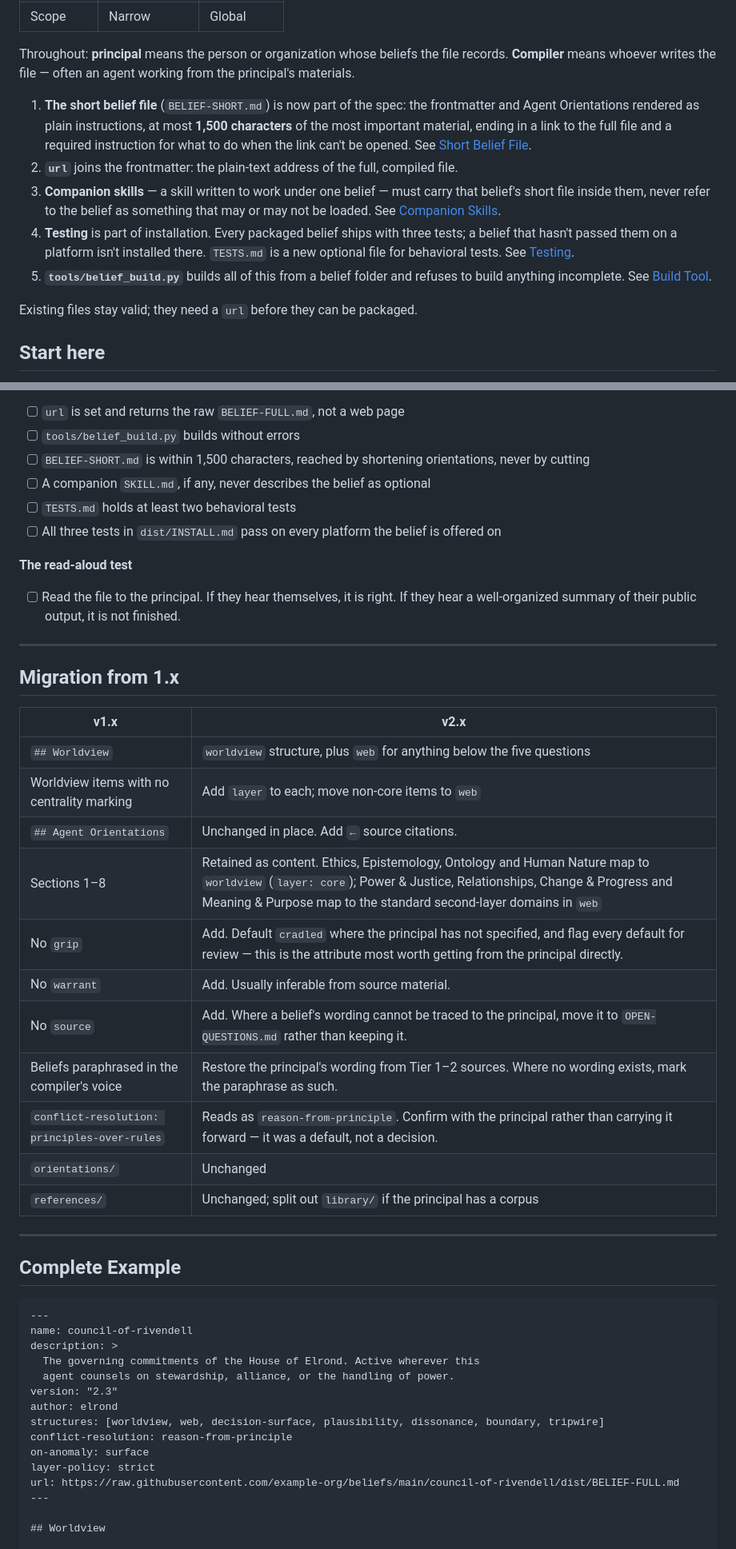
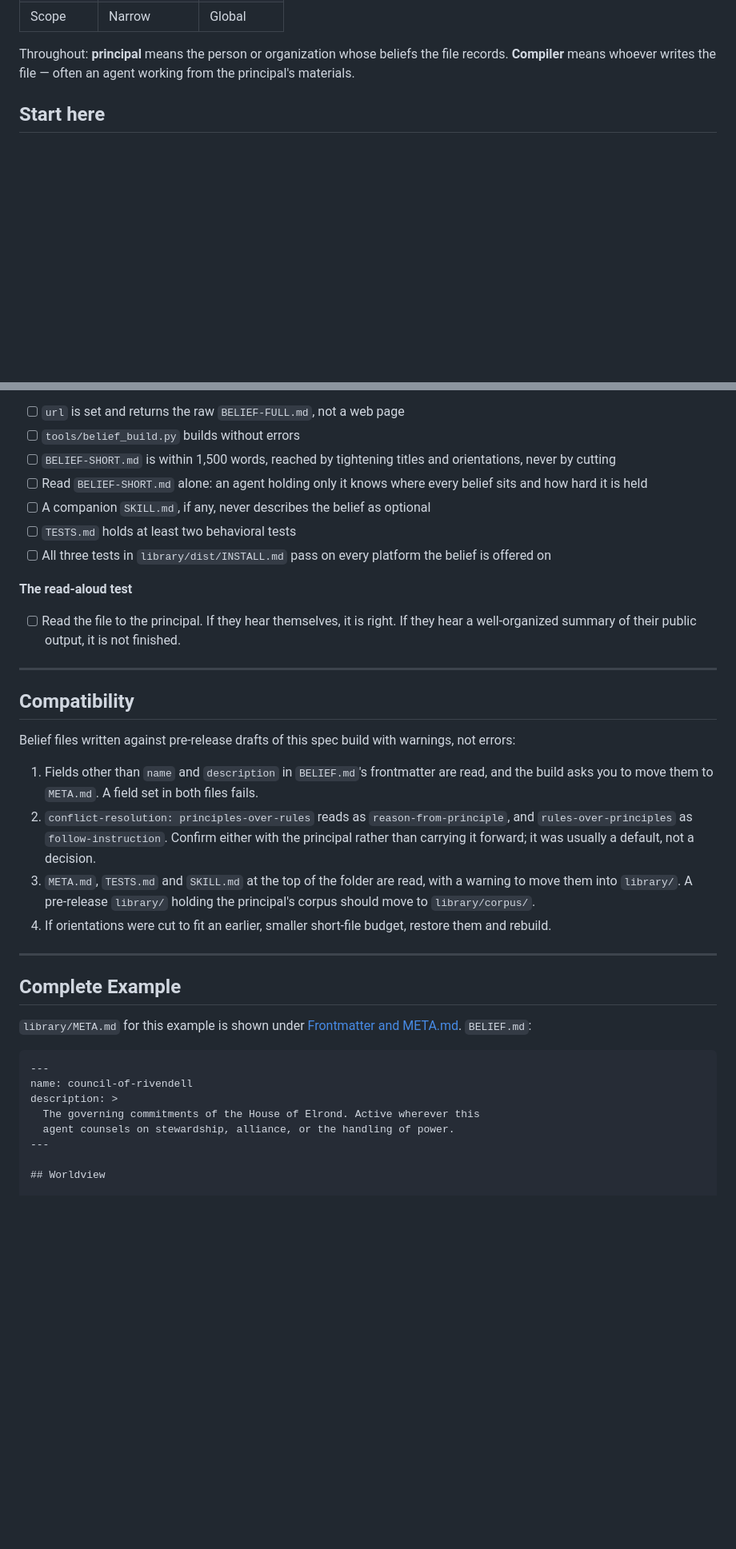
Before and after one commit to Belief-Protocol/Belief-Protocol, a Markdown page: README.md, 2 parts joined by grey strips. Shown at 80% size. Rendered like a GitHub page; blank space fills up the shorter version.

Commit message:
Update README.md
Changes to file structure

````diff
--- a/README.md
+++ b/README.md
@@ -22,16 +22,6 @@ Where `SKILL.md` encodes *how to do things*, `belief.md` encodes *why things are
 
 Throughout: **principal** means the person or organization whose beliefs the file records. **Compiler** means whoever writes the file — often an agent working from the principal's materials.
 
-
-
-1. **The short belief file** (`BELIEF-SHORT.md`) is now part of the spec: the frontmatter and Agent Orientations rendered as plain instructions, at most **1,500 characters** of the most important material, ending in a link to the full file and a required instruction for what to do when the link can't be opened. See [Short Belief File](#short-belief-file).
-2. **`url`** joins the frontmatter: the plain-text address of the full, compiled file.
-3. **Companion skills** — a skill written to work under one belief — must carry that belief's short file inside them, never refer to the belief as something that may or may not be loaded. See [Companion Skills](#companion-skills).
-4. **Testing** is part of installation. Every packaged belief ships with three tests; a belief that hasn't passed them on a platform isn't installed there. `TESTS.md` is a new optional file for behavioral tests. See [Testing](#testing).
-5. **`tools/belief_build.py`** builds all of this from a belief folder and refuses to build anything incomplete. See [Build Tool](#build-tool).
-
-Existing files stay valid; they need a `url` before they can be packaged.
-
 ## Start here
 
 There are two ways to make a belief file. **Beginner** is hand-written: one page of bullet points you fill in yourself, in about half an hour. **Advanced** is compiled: an agent builds the full file from everything a person has said and written, and keeps it current as their life goes on. Most people should start with the beginner page. It gets you most of the way.
@@ -824,10 +872,11 @@ After building, host `dist/BELIEF-FULL.md` at the `url`, then follow `dist/INSTA
 
 - [ ] `url` is set and returns the raw `BELIEF-FULL.md`, not a web page
 - [ ] `tools/belief_build.py` builds without errors
-- [ ] `BELIEF-SHORT.md` is within 1,500 characters, reached by shortening orientations, never by cutting
+- [ ] `BELIEF-SHORT.md` is within 1,500 words, reached by tightening titles and orientations, never by cutting
+- [ ] Read `BELIEF-SHORT.md` alone: an agent holding only it knows where every belief sits and how hard it is held
 - [ ] A companion `SKILL.md`, if any, never describes the belief as optional
 - [ ] `TESTS.md` holds at least two behavioral tests
-- [ ] All three tests in `dist/INSTALL.md` pass on every platform the belief is offered on
+- [ ] All three tests in `library/dist/INSTALL.md` pass on every platform the belief is offered on
 
 **The read-aloud test**
 
@@ -835,26 +884,20 @@ After building, host `dist/BELIEF-FULL.md` at the `url`, then follow `dist/INSTA
 
 ---
 
-## Migration from 1.x
+## Compatibility
 
-| v1.x                                         | v2.x                                                                                                                                                                                                     |
-| -------------------------------------------- | -------------------------------------------------------------------------------------------------------------------------------------------------------------------------------------------------------- |
-| `## Worldview`                               | `worldview` structure, plus `web` for anything below the five questions                                                                                                                                  |
-| Worldview items with no centrality marking   | Add `layer` to each; move non-core items to `web`                                                                                                                                                        |
-| `## Agent Orientations`                      | Unchanged in place. Add `←` source citations.                                                                                                                                                            |
-| Sections 1–8                                 | Retained as content. Ethics, Epistemology, Ontology and Human Nature map to `worldview` (`layer: core`); Power & Justice, Relationships, Change & Progress and Meaning & Purpose map to the standard second-layer domains in `web` |
-| No `grip`                                    | Add. Default `cradled` where the principal has not specified, and flag every default for review — this is the attribute most worth getting from the principal directly. |
-| No `warrant`                                 | Add. Usually inferable from source material.                                                                                                                                                             |
-| No `source`                                  | Add. Where a belief's wording cannot be traced to the principal, move it to `OPEN-QUESTIONS.md` rather than keeping it.                                                                                   |
-| Beliefs paraphrased in the compiler's voice  | Restore the principal's wording from Tier 1–2 sources. Where no wording exists, mark the paraphrase as such.                                                                                             |
-| `conflict-resolution: principles-over-rules` | Reads as `reason-from-principle`. Confirm with the principal rather than carrying it forward — it was a default, not a decision.                                                                          |
-| `orientations/`                              | Unchanged                                                                                                                                                                                                |
-| `references/`                                | Unchanged; split out `library/` if the principal has a corpus                                                                                                                                             |
+Belief files written against pre-release drafts of this spec build with warnings, not errors:
 
+1. Fields other than `name` and `description` in `BELIEF.md`'s frontmatter are read, and the build asks you to move them to `META.md`. A field set in both files fails.
+2. `conflict-resolution: principles-over-rules` reads as `reason-from-principle`, and `rules-over-principles` as `follow-instruction`. Confirm either with the principal rather than carrying it forward; it was usually a default, not a decision.
+3. `META.md`, `TESTS.md` and `SKILL.md` at the top of the folder are read, with a warning to move them into `library/`. A pre-release `library/` holding the principal's corpus should move to `library/corpus/`.
+4. If orientations were cut to fit an earlier, smaller short-file budget, restore them and rebuild.
 
 ---
 
 ## Complete Example
+
+`library/META.md` for this example is shown under [Frontmatter and META.md](#frontmatter-and-metamd). `BELIEF.md`:
 
 ```
 ---
@@ -862,13 +905,6 @@ name: council-of-rivendell
 description: >
   The governing commitments of the House of Elrond. Active wherever this
   agent counsels on stewardship, alliance, or the handling of power.
-version: "2.3"
-author: elrond
-structures: [worldview, web, decision-surface, plausibility, dissonance, boundary, tripwire]
-conflict-resolution: reason-from-principle
-on-anomaly: surface
-layer-policy: strict
-url: https://raw.githubusercontent.com/example-org/beliefs/main/council-of-rivendell/dist/BELIEF-FULL.md
 ---
 
 ## Worldview
````
Also changed, not shown: other parts of README.md (+137 -79 lines).
